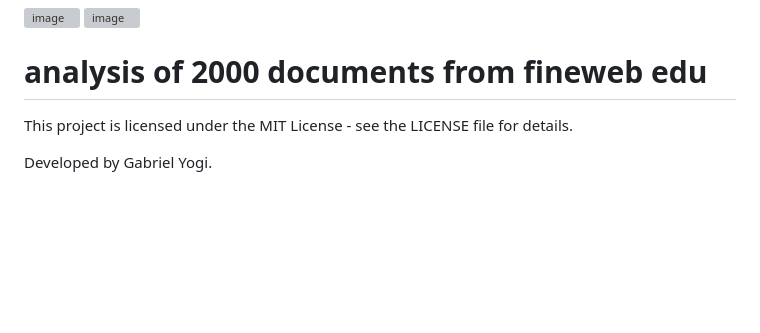
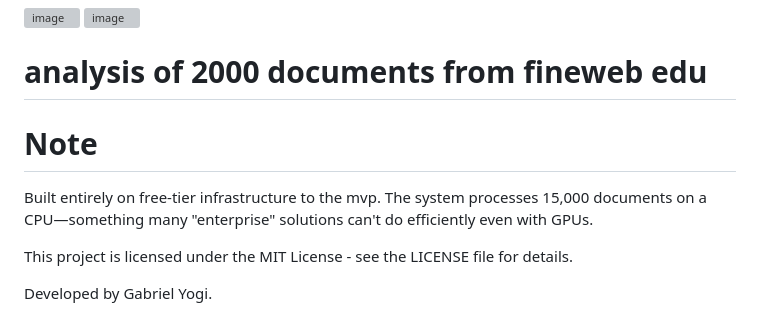
Before and after one commit to MadrasLe/aethermap, a Markdown page: README.md, the part around the change. GitHub-like rendering; blank space fills up the shorter version; grey boxes are pictures that could not be loaded.

```diff
--- a/README.md
+++ b/README.md
@@ -116,6 +116,10 @@ Max Dataset Size: Tested up to 15,000 documents on 16GB RAM environments.
 
 # analysis of 2000 documents from fineweb edu
 
+# Note
+Built entirely on free-tier infrastructure to the mvp. The system processes 15,000
+documents on a CPU—something many "enterprise" solutions can't do
+efficiently even with GPUs.
 
 This project is licensed under the MIT License - see the LICENSE file for details.
 
```
